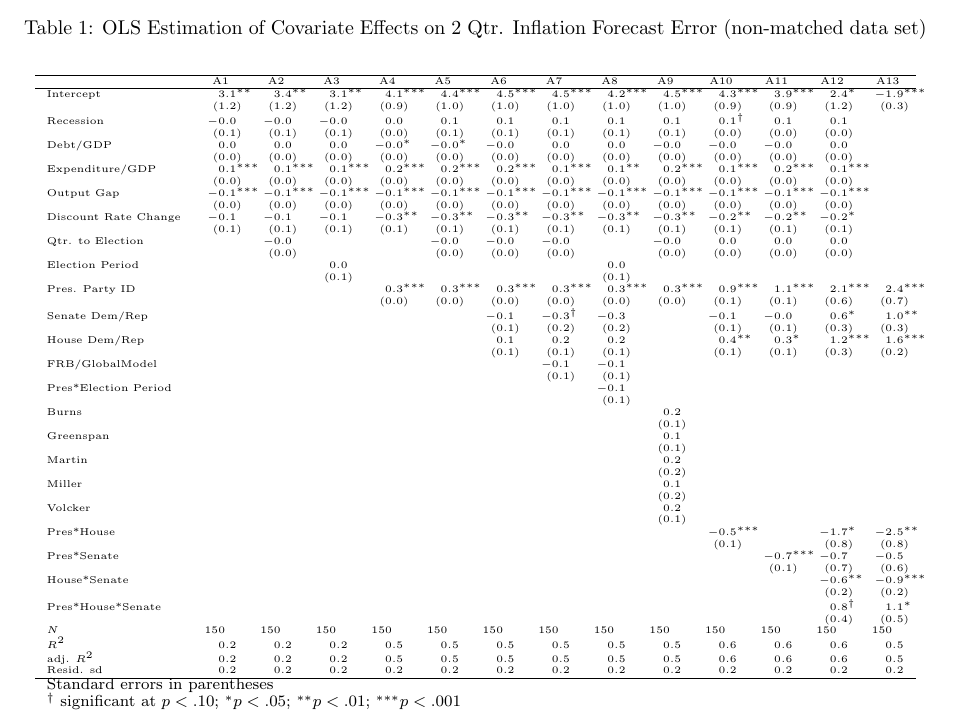
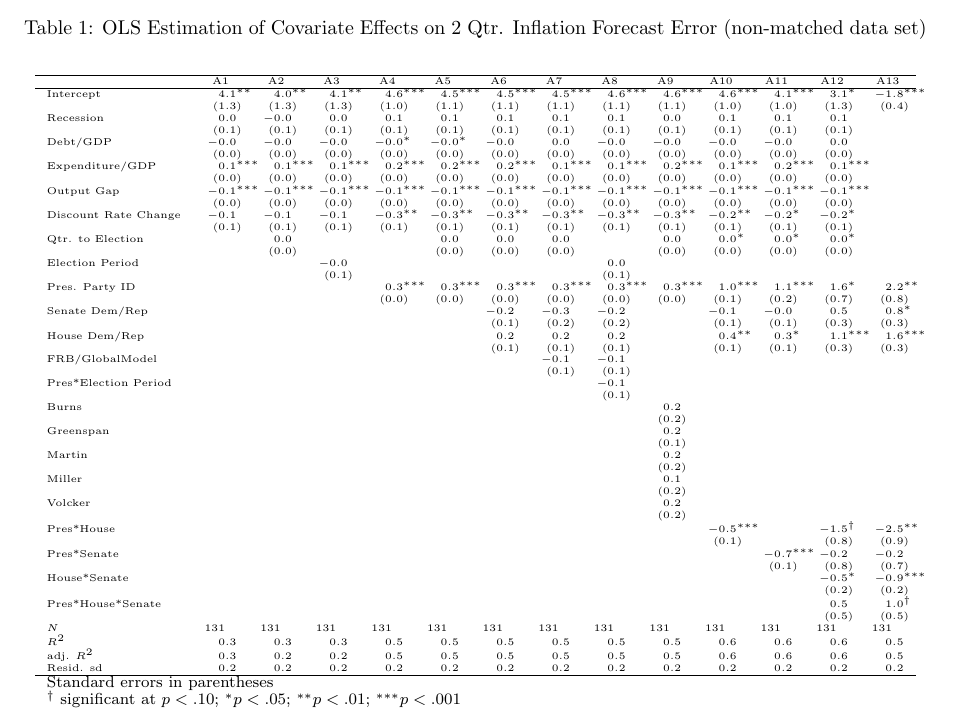
Before and after one commit to christophergandrud/GreenBook, a LaTeX paper (Paper/main_GreenBook.tex): part of page 22 of 29 before the commit and part of page 23 of 30 after it, cut so that both start at the same text. Compiled offline with pdfLaTeX.

Commit message:
compiled today

```diff
--- a/Paper/main_GreenBook.tex
+++ b/Paper/main_GreenBook.tex
@@ -517,53 +519,53 @@ This paper was written using {\tt{knitr}} \citep{knitr2012}. It can be entirely
 \hline
   & \multicolumn{ 1 }{ c }{ A1 } & \multicolumn{ 1 }{ c }{ A2 } & \multicolumn{ 1 }{ c }{ A3 } & \multicolumn{ 1 }{ c }{ A4 } & \multicolumn{ 1 }{ c }{ A5 } & \multicolumn{ 1 }{ c }{ A6 } & \multicolumn{ 1 }{ c }{ A7 } & \multicolumn{ 1 }{ c }{ A8 } & \multicolumn{ 1 }{ c }{ A9 } & \multicolumn{ 1 }{ c }{ A10 } & \multicolumn{ 1 }{ c }{ A11 } & \multicolumn{ 1 }{ c }{ A12 } & \multicolumn{ 1 }{ c }{ A13 } \\ \hline
  %                    & A1              & A2              & A3              & A4              & A5              & A6              & A7              & A8              & A9              & A10             & A11             & A12             & A13            \\
-Intercept            & 3.1 ^{**}       & 3.4 ^{**}       & 3.1 ^{**}       & 4.1 ^{***}      & 4.4 ^{***}      & 4.5 ^{***}      & 4.5 ^{***}      & 4.2 ^{***}      & 4.5 ^{***}      & 4.3 ^{***}      & 3.9 ^{***}      & 2.4 ^*          & -1.9 ^{***}    \\
-                     & (1.2)           & (1.2)           & (1.2)           & (0.9)           & (1.0)           & (1.0)           & (1.0)           & (1.0)           & (1.0)           & (0.9)           & (0.9)           & (1.2)           & (0.3)          \\
-Recession            & -0.0            & -0.0            & -0.0            & 0.0             & 0.1             & 0.1             & 0.1             & 0.1             & 0.1             & 0.1 ^\dagger   & 0.1             & 0.1             &                \\
-                     & (0.1)           & (0.1)           & (0.1)           & (0.0)           & (0.1)           & (0.1)           & (0.1)           & (0.1)           & (0.1)           & (0.0)           & (0.0)           & (0.0)           &                \\
-Debt/GDP             & 0.0             & 0.0             & 0.0             & -0.0 ^*         & -0.0 ^*         & -0.0            & 0.0             & 0.0             & -0.0            & -0.0            & -0.0            & 0.0             &                \\
+Intercept            & 4.1 ^{**}       & 4.0 ^{**}       & 4.1 ^{**}       & 4.6 ^{***}      & 4.5 ^{***}      & 4.5 ^{***}      & 4.5 ^{***}      & 4.6 ^{***}      & 4.6 ^{***}      & 4.6 ^{***}      & 4.1 ^{***}      & 3.1 ^*          & -1.8 ^{***}    \\
+                     & (1.3)           & (1.3)           & (1.3)           & (1.0)           & (1.1)           & (1.1)           & (1.1)           & (1.1)           & (1.1)           & (1.0)           & (1.0)           & (1.3)           & (0.4)          \\
+Recession            & 0.0             & -0.0            & 0.0             & 0.1             & 0.1             & 0.1             & 0.1             & 0.1             & 0.0             & 0.1             & 0.1             & 0.1             &                \\
+                     & (0.1)           & (0.1)           & (0.1)           & (0.1)           & (0.1)           & (0.1)           & (0.1)           & (0.1)           & (0.1)           & (0.1)           & (0.1)           & (0.1)           &                \\
+Debt/GDP             & -0.0            & -0.0            & -0.0            & -0.0 ^*         & -0.0 ^*         & -0.0            & 0.0             & -0.0            & -0.0            & -0.0            & -0.0            & 0.0             &                \\
                      & (0.0)           & (0.0)           & (0.0)           & (0.0)           & (0.0)           & (0.0)           & (0.0)           & (0.0)           & (0.0)           & (0.0)           & (0.0)           & (0.0)           &                \\
-Expenditure/GDP      & 0.1 ^{***}      & 0.1 ^{***}      & 0.1 ^{***}      & 0.2 ^{***}      & 0.2 ^{***}      & 0.2 ^{***}      & 0.1 ^{***}      & 0.1 ^{**}       & 0.2 ^{***}      & 0.1 ^{***}      & 0.2 ^{***}      & 0.1 ^{***}      &                \\
+Expenditure/GDP      & 0.1 ^{***}      & 0.1 ^{***}      & 0.1 ^{***}      & 0.2 ^{***}      & 0.2 ^{***}      & 0.2 ^{***}      & 0.1 ^{***}      & 0.1 ^{***}      & 0.2 ^{***}      & 0.1 ^{***}      & 0.2 ^{***}      & 0.1 ^{***}      &                \\
                      & (0.0)           & (0.0)           & (0.0)           & (0.0)           & (0.0)           & (0.0)           & (0.0)           & (0.0)           & (0.0)           & (0.0)           & (0.0)           & (0.0)           &                \\
 Output Gap           & -0.1 ^{***}     & -0.1 ^{***}     & -0.1 ^{***}     & -0.1 ^{***}     & -0.1 ^{***}     & -0.1 ^{***}     & -0.1 ^{***}     & -0.1 ^{***}     & -0.1 ^{***}     & -0.1 ^{***}     & -0.1 ^{***}     & -0.1 ^{***}     &                \\
                      & (0.0)           & (0.0)           & (0.0)           & (0.0)           & (0.0)           & (0.0)           & (0.0)           & (0.0)           & (0.0)           & (0.0)           & (0.0)           & (0.0)           &                \\
-Discount Rate Change & -0.1            & -0.1            & -0.1            & -0.3 ^{**}      & -0.3 ^{**}      & -0.3 ^{**}      & -0.3 ^{**}      & -0.3 ^{**}      & -0.3 ^{**}      & -0.2 ^{**}      & -0.2 ^{**}      & -0.2 ^*         &                \\
+Discount Rate Change & -0.1            & -0.1            & -0.1            & -0.3 ^{**}      & -0.3 ^{**}      & -0.3 ^{**}      & -0.3 ^{**}      & -0.3 ^{**}      & -0.3 ^{**}      & -0.2 ^{**}      & -0.2 ^*         & -0.2 ^*         &                \\
                      & (0.1)           & (0.1)           & (0.1)           & (0.1)           & (0.1)           & (0.1)           & (0.1)           & (0.1)           & (0.1)           & (0.1)           & (0.1)           & (0.1)           &                \\
-Qtr. to Election     &                 & -0.0            &                 &                 & -0.0            & -0.0            & -0.0            &                 & -0.0            & 0.0             & 0.0             & 0.0             &                \\
+Qtr. to Election     &                 & 0.0             &                 &                 & 0.0             & 0.0             & 0.0             &                 & 0.0             & 0.0 ^*          & 0.0 ^*          & 0.0 ^*          &                \\
                      &                 & (0.0)           &                 &                 & (0.0)           & (0.0)           & (0.0)           &                 & (0.0)           & (0.0)           & (0.0)           & (0.0)           &                \\
-Election Period      &                 &                 & 0.0             &                 &                 &                 &                 & 0.0             &                 &                 &                 &                 &                \\
+Election Period      &                 &                 & -0.0            &                 &                 &                 &                 & 0.0             &                 &                 &                 &                 &                \\
                      &                 &                 & (0.1)           &                 &                 &                 &                 & (0.1)           &                 &                 &                 &                 &                \\
-Pres. Party ID       &                 &                 &                 & 0.3 ^{***}      & 0.3 ^{***}      & 0.3 ^{***}      & 0.3 ^{***}      & 0.3 ^{***}      & 0.3 ^{***}      & 0.9 ^{***}      & 1.1 ^{***}      & 2.1 ^{***}      & 2.4 ^{***}     \\
-                     &                 &                 &                 & (0.0)           & (0.0)           & (0.0)           & (0.0)           & (0.0)           & (0.0)           & (0.1)           & (0.1)           & (0.6)           & (0.7)          \\
-Senate Dem/Rep       &                 &                 &                 &                 &                 & -0.1            & -0.3 ^\dagger  & -0.3            &                 & -0.1            & -0.0            & 0.6 ^*          & 1.0 ^{**}      \\
+Pres. Party ID       &                 &                 &                 & 0.3 ^{***}      & 0.3 ^{***}      & 0.3 ^{***}      & 0.3 ^{***}      & 0.3 ^{***}      & 0.3 ^{***}      & 1.0 ^{***}      & 1.1 ^{***}      & 1.6 ^*          & 2.2 ^{**}      \\
+                     &                 &                 &                 & (0.0)           & (0.0)           & (0.0)           & (0.0)           & (0.0)           & (0.0)           & (0.1)           & (0.2)           & (0.7)           & (0.8)          \\
+Senate Dem/Rep       &                 &                 &                 &                 &                 & -0.2            & -0.3            & -0.2            &                 & -0.1            & -0.0            & 0.5             & 0.8 ^*         \\
                      &                 &                 &                 &                 &                 & (0.1)           & (0.2)           & (0.2)           &                 & (0.1)           & (0.1)           & (0.3)           & (0.3)          \\
-House Dem/Rep        &                 &                 &                 &                 &                 & 0.1             & 0.2             & 0.2             &                 & 0.4 ^{**}       & 0.3 ^*          & 1.2 ^{***}      & 1.6 ^{***}     \\
-                     &                 &                 &                 &                 &                 & (0.1)           & (0.1)           & (0.1)           &                 & (0.1)           & (0.1)           & (0.3)           & (0.2)          \\
+House Dem/Rep        &                 &                 &                 &                 &                 & 0.2             & 0.2             & 0.2             &                 & 0.4 ^{**}       & 0.3 ^*          & 1.1 ^{***}      & 1.6 ^{***}     \\
+                     &                 &                 &                 &                 &                 & (0.1)           & (0.1)           & (0.1)           &                 & (0.1)           & (0.1)           & (0.3)           & (0.3)          \\
 FRB/GlobalModel      &                 &                 &                 &                 &                 &                 & -0.1            & -0.1            &                 &                 &                 &                 &                \\
                      &                 &                 &                 &                 &                 &                 & (0.1)           & (0.1)           &                 &                 &                 &                 &                \\
 Pres*Election Period &                 &                 &                 &                 &                 &                 &                 & -0.1            &                 &                 &                 &                 &                \\
                      &                 &                 &                 &                 &                 &                 &                 & (0.1)           &                 &                 &                 &                 &                \\
 Burns                &                 &                 &                 &                 &                 &                 &                 &                 & 0.2             &                 &                 &                 &                \\
-                     &                 &                 &                 &                 &                 &                 &                 &                 & (0.1)           &                 &                 &                 &                \\
-Greenspan            &                 &                 &                 &                 &                 &                 &                 &                 & 0.1             &                 &                 &                 &                \\
+                     &                 &                 &                 &                 &                 &                 &                 &                 & (0.2)           &                 &                 &                 &                \\
+Greenspan            &                 &                 &                 &                 &                 &                 &                 &                 & 0.2             &                 &                 &                 &                \\
                      &                 &                 &                 &                 &                 &                 &                 &                 & (0.1)           &                 &                 &                 &                \\
 Martin               &                 &                 &                 &                 &                 &                 &                 &                 & 0.2             &                 &                 &                 &                \\
                      &                 &                 &                 &                 &                 &                 &                 &                 & (0.2)           &                 &                 &                 &                \\
 Miller               &                 &                 &                 &                 &                 &                 &                 &                 & 0.1             &                 &                 &                 &                \\
                      &                 &                 &                 &                 &                 &                 &                 &                 & (0.2)           &                 &                 &                 &                \\
 Volcker              &                 &                 &                 &                 &                 &                 &                 &                 & 0.2             &                 &                 &                 &                \\
-                     &                 &                 &                 &                 &                 &                 &                 &                 & (0.1)           &                 &                 &                 &                \\
-Pres*House           &                 &                 &                 &                 &                 &                 &                 &                 &                 & -0.5 ^{***}     &                 & -1.7 ^*         & -2.5 ^{**}     \\
-                     &                 &                 &                 &                 &                 &                 &                 &                 &                 & (0.1)           &                 & (0.8)           & (0.8)          \\
-Pres*Senate          &                 &                 &                 &                 &                 &                 &                 &                 &                 &                 & -0.7 ^{***}     & -0.7            & -0.5           \\
-                     &                 &                 &                 &                 &                 &                 &                 &                 &                 &                 & (0.1)           & (0.7)           & (0.6)          \\
-House*Senate         &                 &                 &                 &                 &                 &                 &                 &                 &                 &                 &                 & -0.6 ^{**}      & -0.9 ^{***}    \\
+                     &                 &                 &                 &                 &                 &                 &                 &                 & (0.2)           &                 &                 &                 &                \\
+Pres*House           &                 &                 &                 &                 &                 &                 &                 &                 &                 & -0.5 ^{***}     &                 & -1.5 ^\dagger  & -2.5 ^{**}     \\
+                     &                 &                 &                 &                 &                 &                 &                 &                 &                 & (0.1)           &                 & (0.8)           & (0.9)          \\
+Pres*Senate          &                 &                 &                 &                 &                 &                 &                 &                 &                 &                 & -0.7 ^{***}     & -0.2            & -0.2           \\
+                     &                 &                 &                 &                 &                 &                 &                 &                 &                 &                 & (0.1)           & (0.8)           & (0.7)          \\
+House*Senate         &                 &                 &                 &                 &                 &                 &                 &                 &                 &                 &                 & -0.5 ^*         & -0.9 ^{***}    \\
                      &                 &                 &                 &                 &                 &                 &                 &                 &                 &                 &                 & (0.2)           & (0.2)          \\
-Pres*House*Senate    &                 &                 &                 &                 &                 &                 &                 &                 &                 &                 &                 & 0.8 ^\dagger   & 1.1 ^*         \\
-                     &                 &                 &                 &                 &                 &                 &                 &                 &                 &                 &                 & (0.4)           & (0.5)           \\
- $N$                  & 150             & 150             & 150             & 150             & 150             & 150             & 150             & 150             & 150             & 150             & 150             & 150             & 150            \\
-$R^2$                & 0.2             & 0.2             & 0.2             & 0.5             & 0.5             & 0.5             & 0.5             & 0.5             & 0.5             & 0.6             & 0.6             & 0.6             & 0.5            \\
-adj. $R^2$           & 0.2             & 0.2             & 0.2             & 0.5             & 0.5             & 0.5             & 0.5             & 0.5             & 0.5             & 0.6             & 0.6             & 0.6             & 0.5            \\
+Pres*House*Senate    &                 &                 &                 &                 &                 &                 &                 &                 &                 &                 &                 & 0.5             & 1.0 ^\dagger  \\
+                     &                 &                 &                 &                 &                 &                 &                 &                 &                 &                 &                 & (0.5)           & (0.5)           \\
+ $N$                  & 131             & 131             & 131             & 131             & 131             & 131             & 131             & 131             & 131             & 131             & 131             & 131             & 131            \\
+$R^2$                & 0.3             & 0.3             & 0.3             & 0.5             & 0.5             & 0.5             & 0.5             & 0.5             & 0.5             & 0.6             & 0.6             & 0.6             & 0.5            \\
+adj. $R^2$           & 0.3             & 0.2             & 0.2             & 0.5             & 0.5             & 0.5             & 0.5             & 0.5             & 0.5             & 0.6             & 0.6             & 0.6             & 0.5            \\
 Resid. sd            & 0.2             & 0.2             & 0.2             & 0.2             & 0.2             & 0.2             & 0.2             & 0.2             & 0.2             & 0.2             & 0.2             & 0.2             & 0.2             \\ \hline
  \multicolumn{14}{l}{\footnotesize{Standard errors in parentheses}}\\
 \multicolumn{14}{l}{\footnotesize{$^\dagger$ significant at $p<.10$; $^* p<.05$; $^{**} p<.01$; $^{***} p<.001$}}
```
Also changed, not shown: Paper/figure/BaseInflation.pdf, Paper/figure/CoefComparePlots.pdf, Paper/figure/ElectPropensity.pdf, Paper/figure/GraphPartisanErrorUnemploy.pdf, Paper/figure/InterPlot.pdf, Paper/figure/PresPropensity.pdf, Paper/figure/partisanError.pdf, Paper/main_GreenBook.pdf, Paper/main_GreenBook.tex (8 more changed lines), 1 other file.
